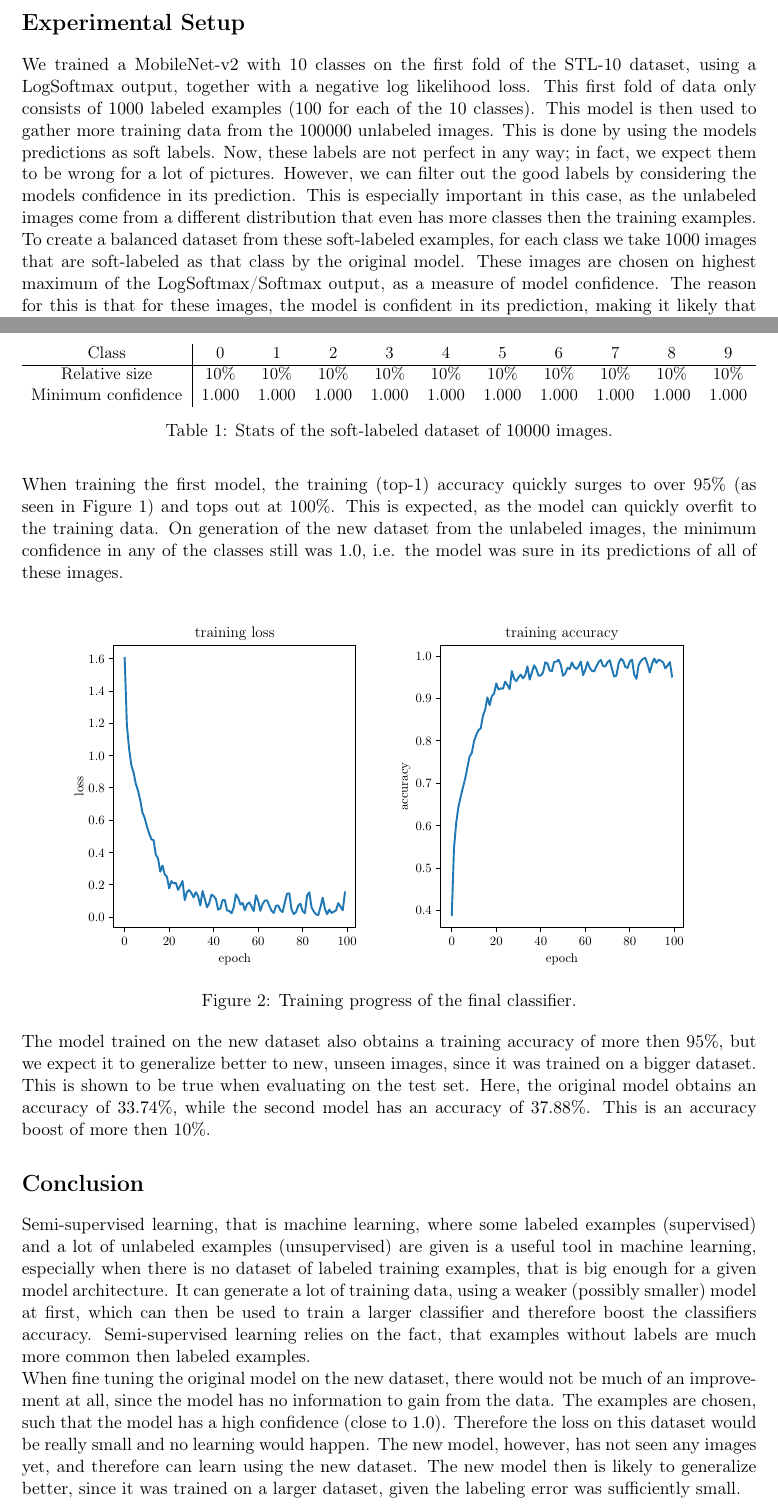
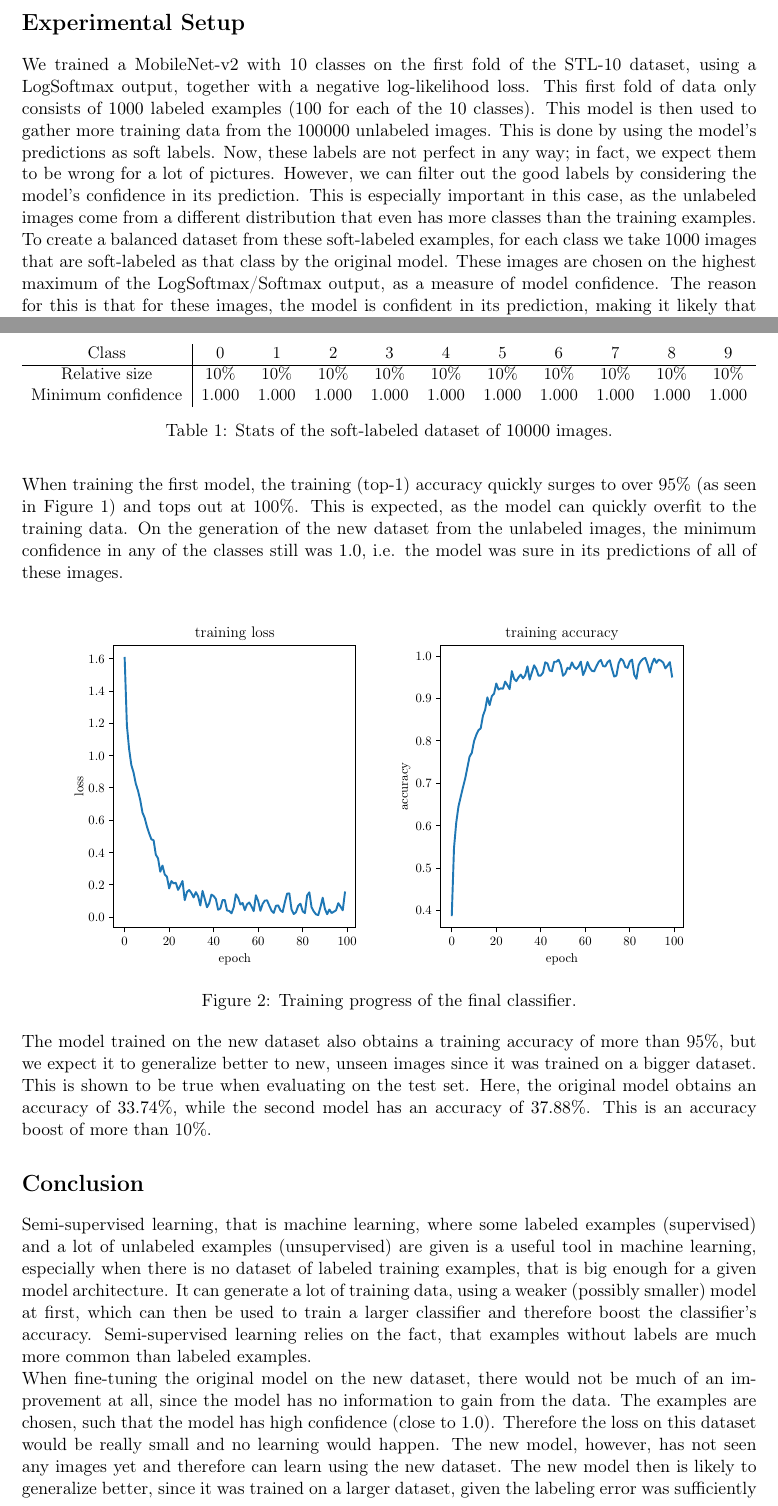
Before and after one commit to tobna/TestTask, a LaTeX document (semi_supervised_task_report.tex): two parts of pages 1 and 2 of 2, joined at a grey line, cut so that both start at the same text. Compiled offline with pdfLaTeX.

Commit message:
fixed some errors in text

```diff
--- a/semi_supervised_task_report.tex
+++ b/semi_supervised_task_report.tex
@@ -176,7 +176,7 @@
 \begin{document}
 	\maketitle
 	\section*{Experimental Setup}
-	We trained a MobileNet-v2 with 10 classes on the first fold of the STL-10 dataset, using a LogSoftmax output, together with a negative log likelihood loss. This first fold of data only consists of $1000$ labeled examples ($100$ for each of the $10$ classes). This model is then used to gather more training data from the $100 000$ unlabeled images. This is done by using the models predictions as soft labels. Now, these labels are not perfect in any way; in fact, we expect them to be wrong for a lot of pictures. However, we can filter out the good labels by considering the models confidence in its prediction. This is especially important in this case, as the unlabeled images come from a different distribution that even has more classes then the training examples. To create a balanced dataset from these soft-labeled examples, for each class we take $1000$ images that are soft-labeled as that class by the original model. These images are chosen on highest maximum of the LogSoftmax/Softmax output, as a measure of model confidence. The reason for this is that for these images, the model is confident in its prediction, making it likely that the prediction is actually correct, while the unlabeled images, that are not in any of the original classes are likely to get a low score, since the model has not seen similar images before, making the output essentially random. We then take this new dataset of $10000$ images to train a new model (with the same architecture) and compare the resulting models on the STL-10 test set.
+	We trained a MobileNet-v2 with 10 classes on the first fold of the STL-10 dataset, using a LogSoftmax output, together with a negative log-likelihood loss. This first fold of data only consists of $1000$ labeled examples ($100$ for each of the $10$ classes). This model is then used to gather more training data from the $100 000$ unlabeled images. This is done by using the model's predictions as soft labels. Now, these labels are not perfect in any way; in fact, we expect them to be wrong for a lot of pictures. However, we can filter out the good labels by considering the model's confidence in its prediction. This is especially important in this case, as the unlabeled images come from a different distribution that even has more classes than the training examples. To create a balanced dataset from these soft-labeled examples, for each class we take $1000$ images that are soft-labeled as that class by the original model. These images are chosen on the highest maximum of the LogSoftmax/Softmax output, as a measure of model confidence. The reason for this is that for these images, the model is confident in its prediction, making it likely that the prediction is actually correct, while the unlabeled images, that are not in any of the original classes are likely to get a low score, since the model has not seen similar images before, making the output essentially random. We then take this new dataset of $10000$ images to train a new model (with the same architecture) and compare the resulting models on the STL-10 test set.
 
 	\section*{Results}
 	\begin{figure}[h]
@@ -198,7 +198,7 @@
 	    \label{tab:soft_dataset_stats}
 	\end{table}
 
-	When training the first model, the training (top-1) accuracy quickly surges to over 95\% (as seen in \Cref{fig:training_prior}) and tops out at 100\%. This is expected, as the model can quickly overfit to the training data. On generation of the new dataset from the unlabeled images, the minimum confidence in any of the classes still was $1.0$, i.e. the model was sure in its predictions of all of these images.
+	When training the first model, the training (top-1) accuracy quickly surges to over 95\% (as seen in \Cref{fig:training_prior}) and tops out at 100\%. This is expected, as the model can quickly overfit to the training data. On  the generation of the new dataset from the unlabeled images, the minimum confidence in any of the classes still was $1.0$, i.e. the model was sure in its predictions of all of these images.
 
 	\begin{figure}[h]
 	    \centering
@@ -207,12 +207,12 @@
 	    \label{fig:training_classifier}
 	\end{figure}
 
-	The model trained on the new dataset also obtains a training accuracy of more then 95\%, but we expect it to generalize better to new, unseen images, since it was trained on a bigger dataset.
-	This is shown to be true when evaluating on the test set. Here, the original model obtains an accuracy of $33.74\%$, while the second model has an accuracy of $37.88\%$. This is an accuracy boost of more then 10\%.
+	The model trained on the new dataset also obtains a training accuracy of more than 95\%, but we expect it to generalize better to new, unseen images since it was trained on a bigger dataset.
+	This is shown to be true when evaluating on the test set. Here, the original model obtains an accuracy of $33.74\%$, while the second model has an accuracy of $37.88\%$. This is an accuracy boost of more than 10\%.
 
 	\section*{Conclusion}
-	Semi-supervised learning, that is machine learning, where some labeled examples (supervised) and a lot of unlabeled examples (unsupervised) are given is a useful tool in machine learning, especially when there is no dataset of labeled training examples, that is big enough for a given model architecture. It can generate a lot of training data, using a weaker (possibly smaller) model at  first, which can then be used to train a larger classifier and therefore boost the classifiers accuracy. Semi-supervised learning relies on the fact, that examples without labels are much more common then labeled examples.
+	Semi-supervised learning, that is machine learning, where some labeled examples (supervised) and a lot of unlabeled examples (unsupervised) are given is a useful tool in machine learning, especially when there is no dataset of labeled training examples, that is big enough for a given model architecture. It can generate a lot of training data, using a weaker (possibly smaller) model at  first, which can then be used to train a larger classifier and therefore boost the classifier's accuracy. Semi-supervised learning relies on the fact, that examples without labels are much more common than labeled examples.
 
-	When fine tuning the original model on the new dataset, there would not be much of an improvement at all, since the model has no information to gain from the data. The examples are chosen, such that the model has a high confidence (close to $1.0$). Therefore the loss on this dataset would be really small and no learning would happen. The new model, however, has not seen any images yet, and therefore can learn using the new dataset. The new model then is likely to generalize better, since it was trained on a larger dataset, given the labeling error was sufficiently small.
+	When fine-tuning the original model on the new dataset, there would not be much of an improvement at all, since the model has no information to gain from the data. The examples are chosen, such that the model has high confidence (close to $1.0$). Therefore the loss on this dataset would be really small and no learning would happen. The new model, however, has not seen any images yet and therefore can learn using the new dataset. The new model then is likely to generalize better, since it was trained on a larger dataset, given the labeling error was sufficiently small.
 
 \end{document}
```
Also changed, not shown: semi_supervised_task_report.pdf, 1 other file.
